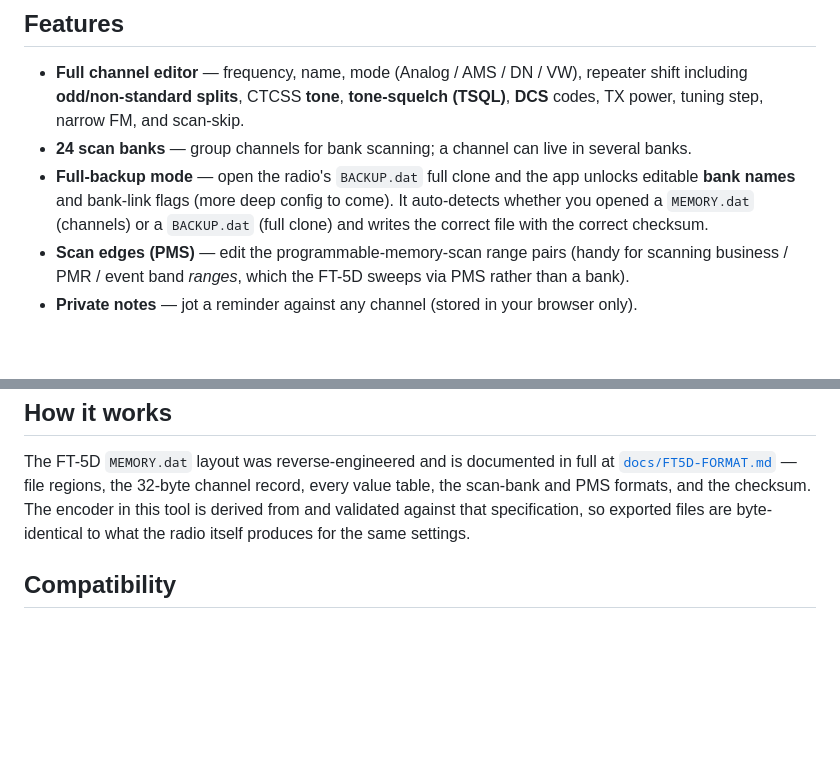
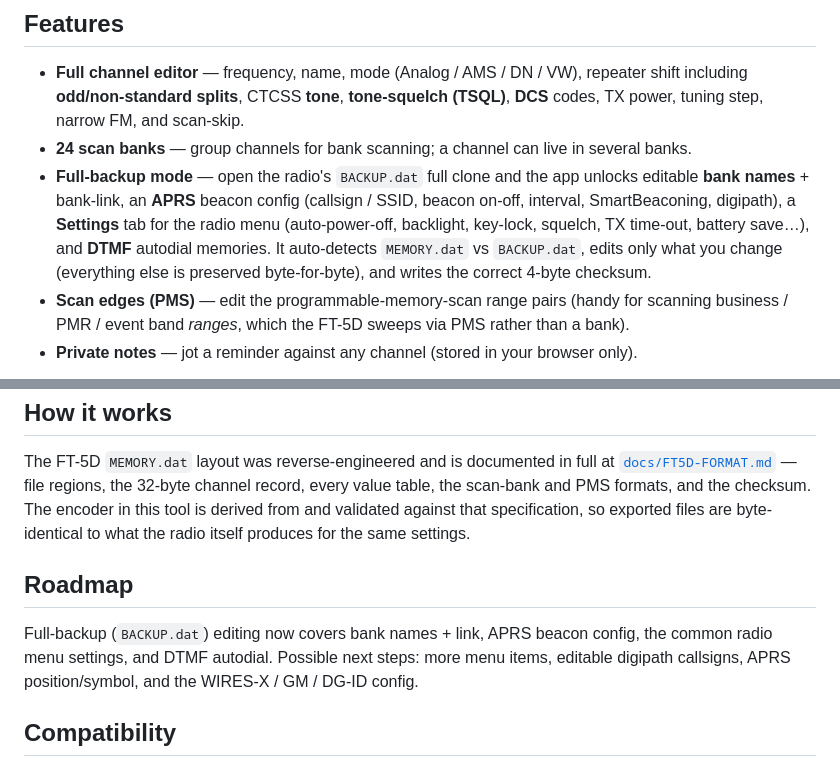
Before and after one commit to Beaty-Consultancy/5d-web-programmer, a Markdown page: README.md, 2 parts joined by grey strips. Rendered like a GitHub page; blank space fills up the shorter version.

```diff
--- a/README.md
+++ b/README.md
@@ -36,9 +36,11 @@ job from any browser, on any OS, for free.
   **DCS** codes, TX power, tuning step, narrow FM, and scan-skip.
 - **24 scan banks** — group channels for bank scanning; a channel can live in several banks.
 - **Full-backup mode** — open the radio's `BACKUP.dat` full clone and the app unlocks
-  editable **bank names** and bank-link flags (more deep config to come). It auto-detects
-  whether you opened a `MEMORY.dat` (channels) or a `BACKUP.dat` (full clone) and writes
-  the correct file with the correct checksum.
+  editable **bank names** + bank-link, an **APRS** beacon config (callsign / SSID, beacon
+  on-off, interval, SmartBeaconing, digipath), a **Settings** tab for the radio menu
+  (auto-power-off, backlight, key-lock, squelch, TX time-out, battery save…), and **DTMF**
+  autodial memories. It auto-detects `MEMORY.dat` vs `BACKUP.dat`, edits only what you
+  change (everything else is preserved byte-for-byte), and writes the correct 4-byte checksum.
 - **Scan edges (PMS)** — edit the programmable-memory-scan range pairs (handy for scanning
   business / PMR / event band *ranges*, which the FT-5D sweeps via PMS rather than a bank).
 - **Private notes** — jot a reminder against any channel (stored in your browser only).
@@ -92,6 +94,12 @@ encoder in this tool is derived from and validated against that specification, s
 exported files are byte-identical to what the radio itself produces for the same
 settings.
 
+## Roadmap
+
+Full-backup (`BACKUP.dat`) editing now covers bank names + link, APRS beacon config,
+the common radio menu settings, and DTMF autodial. Possible next steps: more menu items,
+editable digipath callsigns, APRS position/symbol, and the WIRES-X / GM / DG-ID config.
+
 ## Compatibility
 
 Built for and tested with the **Yaesu FT-5DE** (UK/EU). The FT-5D memory format is the
```
Also changed, not shown: docs/screenshot-settings.png (added), 1 other file.
